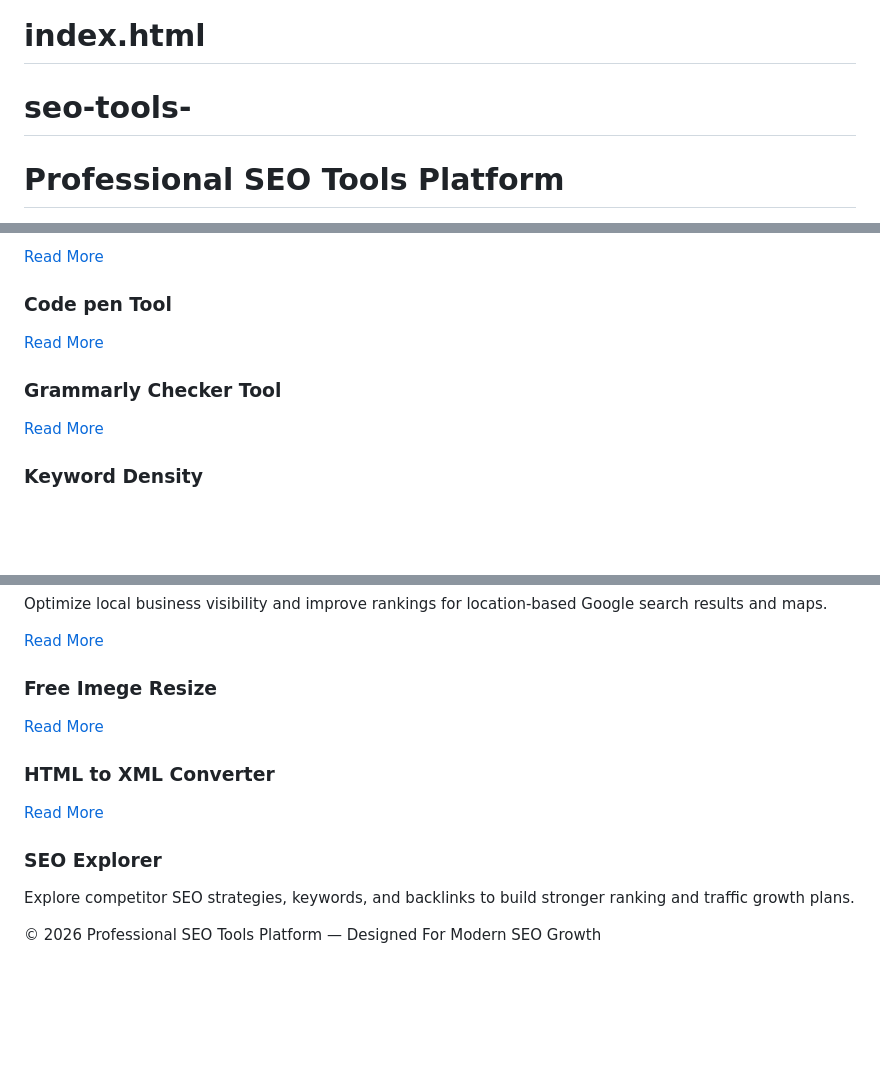
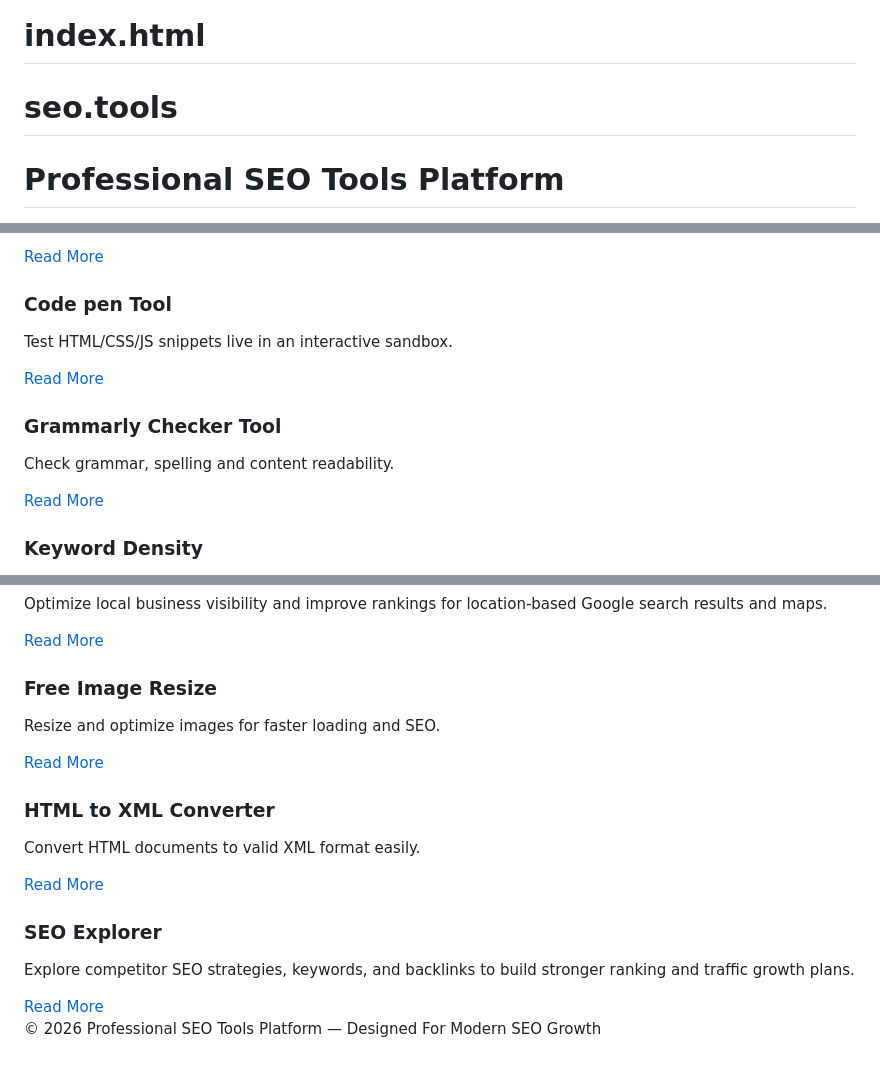
Before and after one commit to 2512927/seo-tools-, a Markdown page: README.md, 3 parts joined by grey strips. GitHub-like rendering; blank space fills up the shorter version.

```diff
--- a/README.md
+++ b/README.md
@@ -1,11 +1,11 @@
 # index.html
-# seo-tools-
+# seo.tools
 <!DOCTYPE html>
 <html lang="en">
 <head>
 <meta charset="UTF-8">
 <meta name="viewport" content="width=device-width, initial-scale=1.0">
-<title>Modern SEO Tools UI</title>
+<title>Modern SEO Tools UI | Complete Toolkit</title>
 
 <link rel="stylesheet"
 href="https://cdnjs.cloudflare.com/ajax/libs/font-awesome/6.5.1/css/all.min.css"/>
@@ -481,7 +477,7 @@ for rich results and enhanced Google visibility.
 <div class="icon"><i class="fa-solid fa-globe"></i></div>
 <h3>Code pen Tool</h3>
 <p>
-
+Test HTML/CSS/JS snippets live in an interactive sandbox.
 </p>
 <a href="https://devendratools.blogspot.com/2025/04/free-code-pen.html">Read More</a>
 </div>
@@ -490,7 +486,7 @@ for rich results and enhanced Google visibility.
 <div class="icon"><i class="fa-solid fa-chart-column"></i></div>
 <h3>Grammarly Checker Tool</h3>
 <p>
-
+Check grammar, spelling and content readability.
 </p>
 <a href="https://devendratools.blogspot.com/2025/04/free-garmmarly-cheaker.html">Read More</a>
 </div>
@@ -547,9 +543,9 @@ for location-based Google search results and maps.
 
 <div class="tool-box">
 <div class="icon"><i class="fa-solid fa-chart-area"></i></div>
-<h3>Free Imege Resize</h3>
+<h3>Free Image Resize</h3>
 <p>
-
+Resize and optimize images for faster loading and SEO.
 </p>
 <a href="https://devendratools.blogspot.com/2025/01/image-resizer-body-font-family-arial.html">Read More</a>
 </div>
@@ -558,7 +554,7 @@ for location-based Google search results and maps.
 <div class="icon"><i class="fa-solid fa-lock"></i></div>
 <h3>HTML to XML Converter</h3>
 <p>
-
+Convert HTML documents to valid XML format easily.
 </p>
 <a href="https://devendratools.blogspot.com/2024/12/parser2positionrelativeoverflowhidden.html">Read More</a>
 </div>
@@ -570,7 +566,7 @@ for location-based Google search results and maps.
 Explore competitor SEO strategies, keywords, and backlinks
 to build stronger ranking and traffic growth plans.
 </p>
-<a href="https://devendratools.blogspot.com/2026/02/free-keyword-research-tool-find-right.html"</a>
+<a href="https://devendratools.blogspot.com/2026/02/free-keyword-research-tool-find-right.html">Read More</a>
 </div>
 
 </div>
```
Also changed, not shown: other parts of README.md (+17 -21 lines).
